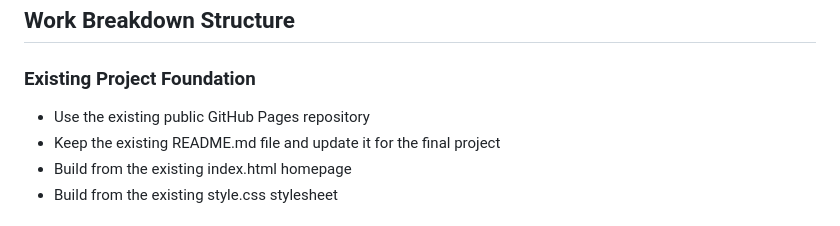
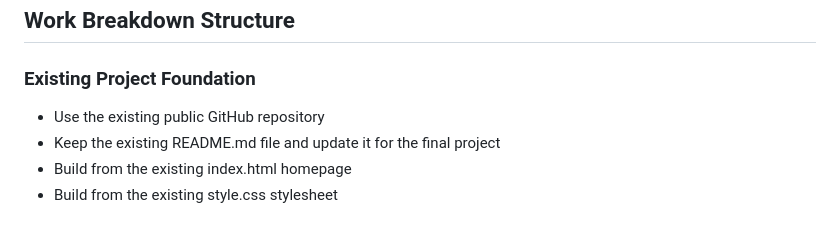
Before and after one commit to Tristaad/Tristaad.github.io, a Markdown page: docs/plan.md, the part around the change. Drawn GitHub-style.

```diff
--- a/docs/plan.md
+++ b/docs/plan.md
@@ -8,7 +8,7 @@ This project is a two-page personal portfolio website for Tristan Adame. The web
 
 ### Existing Project Foundation
 
-- Use the existing public GitHub Pages repository
+- Use the existing public GitHub repository
 - Keep the existing README.md file and update it for the final project
 - Build from the existing index.html homepage
 - Build from the existing style.css stylesheet
```
